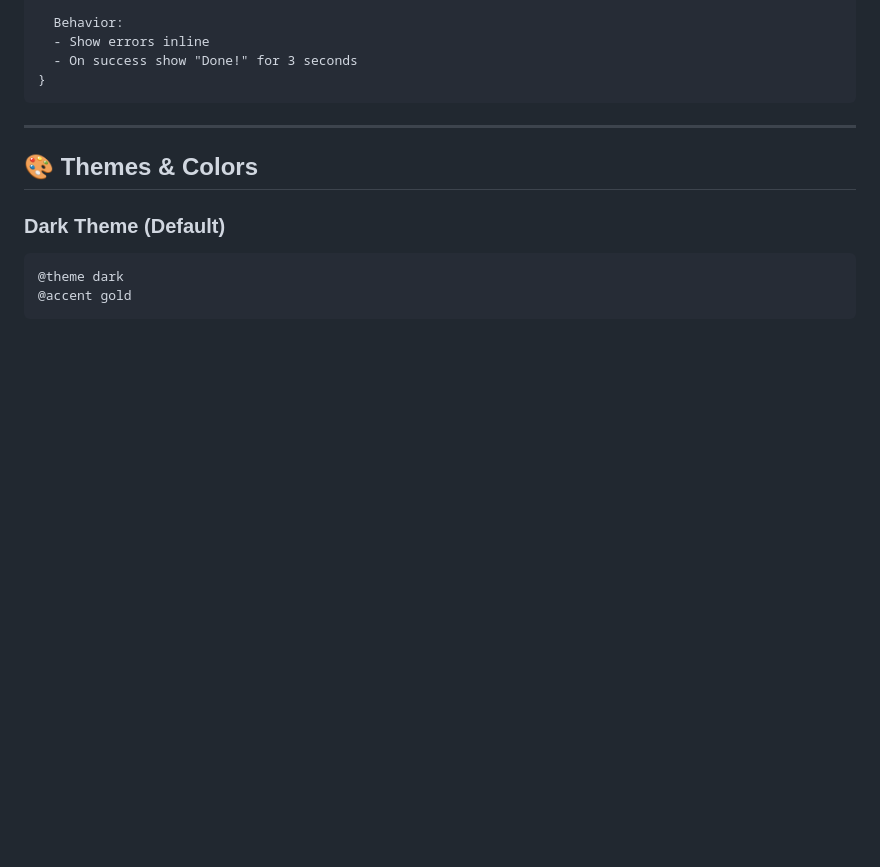
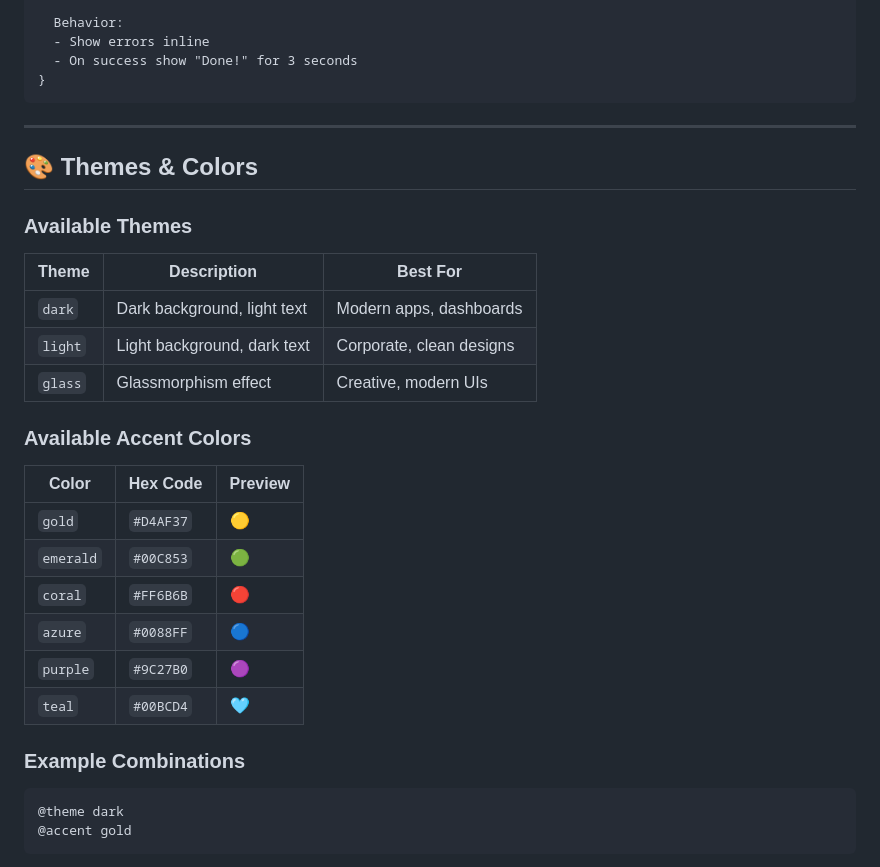
Before and after one commit to Centaur-Lang/centaur-lang, a Markdown page: README.md, the part around the change printed below. GitHub-like rendering; blank space fills up the shorter version.

````diff
--- a/README.md
+++ b/README.md
@@ -111,7 +111,27 @@ Write naturally! CENTAUR understands:
 
 ## 🎨 Themes & Colors
 
-### Dark Theme (Default)
+### Available Themes
+
+| Theme | Description | Best For |
+|-------|-------------|----------|
+| `dark` | Dark background, light text | Modern apps, dashboards |
+| `light` | Light background, dark text | Corporate, clean designs |
+| `glass` | Glassmorphism effect | Creative, modern UIs |
+
+### Available Accent Colors
+
+| Color | Hex Code | Preview |
+|-------|----------|---------|
+| `gold` | `#D4AF37` | 🟡 |
+| `emerald` | `#00C853` | 🟢 |
+| `coral` | `#FF6B6B` | 🔴 |
+| `azure` | `#0088FF` | 🔵 |
+| `purple` | `#9C27B0` | 🟣 |
+| `teal` | `#00BCD4` | 🩵 |
+
+### Example Combinations
+
 ```centaur
 @theme dark
 @accent gold
````
Also changed, not shown: other parts of README.md (+57 -38 lines).
